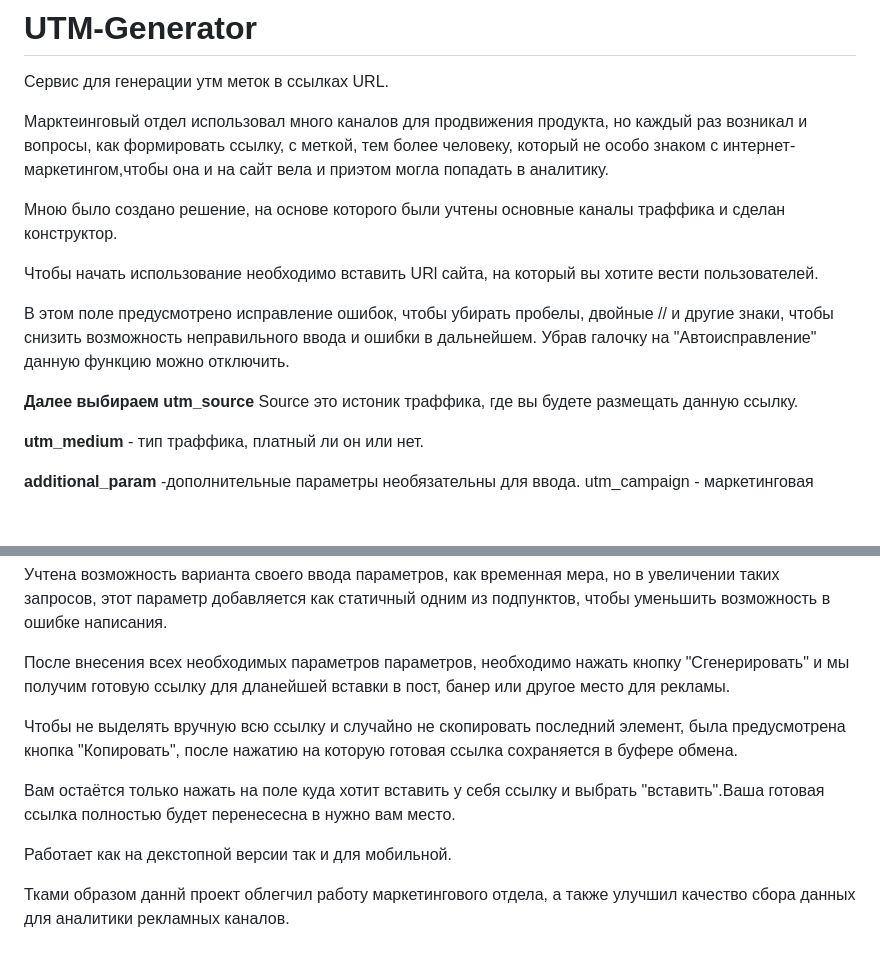
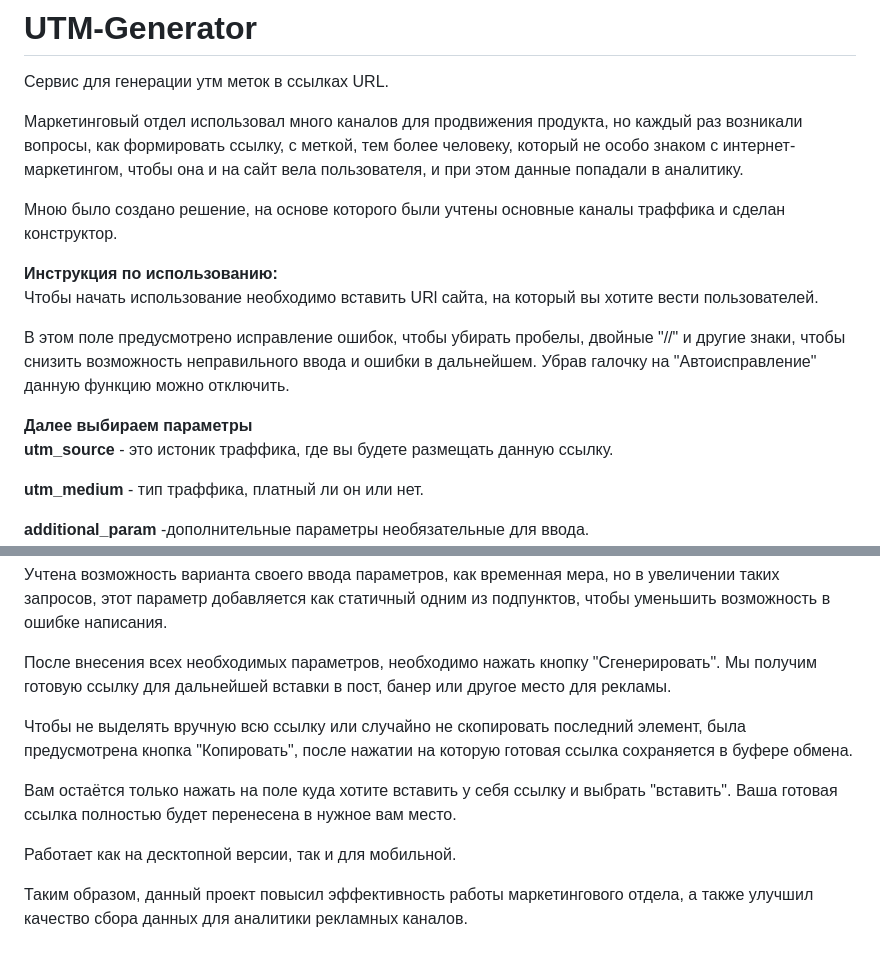
Before and after one commit to Ivan-Alekseev/UTM-Generator, a Markdown page: README.md, 2 parts joined by grey strips. Rendered like a GitHub page; blank space fills up the shorter version.

```diff
--- a/README.md
+++ b/README.md
@@ -2,20 +2,24 @@
 
 Сервис для генерации утм меток в ссылках URL.
 
-Марктеинговый отдел использовал много каналов для продвижения продукта, но каждый раз возникал и вопросы, как формировать ссылку, с меткой,
-тем более человеку, который не особо знаком с интернет-маркетингом,чтобы она и на сайт вела и приэтом могла попадать в аналитику.
+Маркетинговый отдел использовал много каналов для продвижения продукта, но каждый раз возникали вопросы, как формировать ссылку, с меткой,
+тем более человеку, который не особо знаком с интернет-маркетингом, чтобы она и на сайт вела пользователя, и при этом данные попадали в аналитику.
 
 Мною было создано решение, на основе которого были учтены основные каналы траффика и сделан конструктор.
 
+<b>Инструкция по использованию:</b>
+<br>
 Чтобы начать использование необходимо вставить URl сайта, на который вы хотите вести пользователей.
 
-В этом поле предусмотрено исправление ошибок, чтобы убирать пробелы, двойные // и другие знаки, чтобы снизить возможность неправильного ввода и ошибки в дальнейшем.
+В этом поле предусмотрено исправление ошибок, чтобы убирать пробелы, двойные "//" и другие знаки, чтобы снизить возможность неправильного ввода и ошибки в дальнейшем.
 Убрав галочку на "Автоисправление" данную функцию можно отключить.
 
-<b>Далее выбираем utm_source</b>
-Source это истоник траффика, где вы будете размещать данную ссылку.
+<b>Далее выбираем параметры</b>
+<br>
+<b>utm_source</b> - это истоник траффика, где вы будете размещать данную ссылку.
 
 <b>utm_medium</b> - тип траффика, платный ли он или нет.
 
-<b>additional_param</b> -дополнительные параметры необязательны для ввода.
+<b>additional_param</b> -дополнительные параметры необязательные для ввода.
+<br>
 utm_campaign - маркетинговая кампания которую вы будете продвигать.
@@ -24,12 +28,12 @@ utm_term - стандартно используется для ключевой
 
 Учтена возможность варианта своего ввода параметров, как временная мера, но в увеличении таких запросов, этот параметр добавляется как статичный одним из подпунктов, чтобы уменьшить возможность в ошибке написания.
 
-После внесения всех необходимых параметров параметров, необходимо нажать кнопку "Сгенерировать" и мы получим готовую ссылку для дланейшей вставки в пост, банер или другое место для рекламы.
+После внесения всех необходимых параметров, необходимо нажать кнопку "Сгенерировать". Мы получим готовую ссылку для дальнейшей вставки в пост, банер или другое место для рекламы.
 
-Чтобы не выделять вручную всю ссылку и случайно не скопировать последний элемент, была предусмотрена кнопка "Копировать", после нажатию на которую готовая ссылка сохраняется в буфере обмена.
+Чтобы не выделять вручную всю ссылку или случайно не скопировать последний элемент, была предусмотрена кнопка "Копировать", после нажатии на которую готовая ссылка сохраняется в буфере обмена.
 
-Вам остаётся только нажать на поле куда хотит вставить у себя ссылку и выбрать "вставить".Ваша готовая ссылка полностью будет перенесесна в нужно вам место.
+Вам остаётся только нажать на поле куда хотите вставить у себя ссылку и выбрать "вставить". Ваша готовая ссылка полностью будет перенесена в нужное вам место.
 
-Работает как на декстопной версии так и для мобильной.
+Работает как на десктопной версии, так и для мобильной.
 
-Тками образом даннй проект облегчил работу маркетингового отдела, а также улучшил качество сбора данных для аналитики рекламных каналов.
+Таким образом, данный проект повысил эффективность работы маркетингового отдела, а также улучшил качество сбора данных для аналитики рекламных каналов.
```
Also changed, not shown: other parts of README.md (+2 -2 lines).
